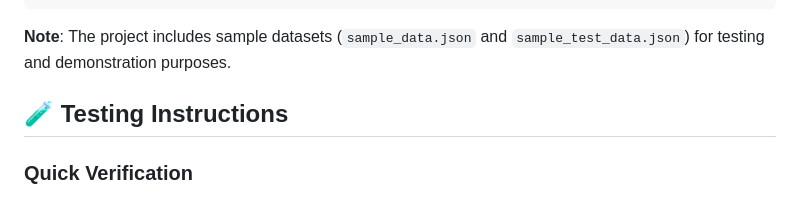
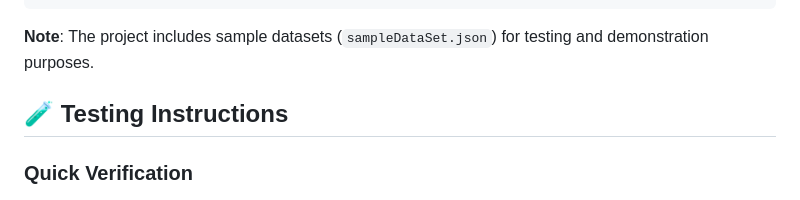
Before and after one commit to nithish0369/Chat-Bot-AI-Summary, a Markdown page: README.md, the part around the change. GitHub-like rendering.

````diff
--- a/README.md
+++ b/README.md
@@ -137,7 +137,7 @@ The application accepts Censys host data in the following JSON format. Sample da
 }
 ```
 
-**Note**: The project includes sample datasets (`sample_data.json` and `sample_test_data.json`) for testing and demonstration purposes.
+**Note**: The project includes sample datasets (`sampleDataSet.json`) for testing and demonstration purposes.
 
 ## 🧪 Testing Instructions
 
````
